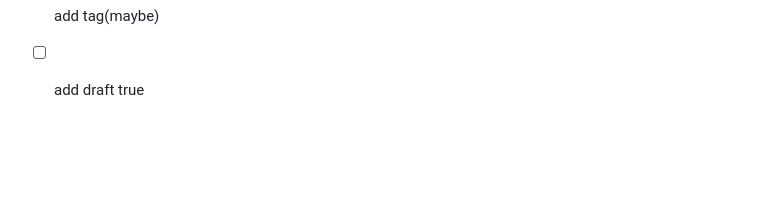
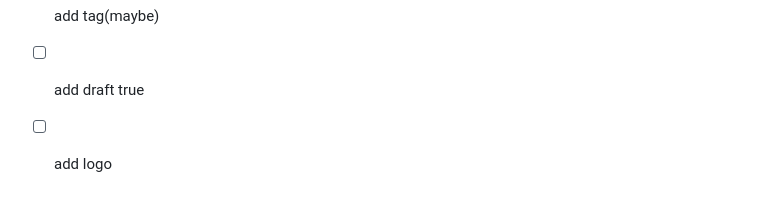
Before and after one commit to oeyoews/gatsby-starter-blog, a Markdown page: README.md, the part around the change. GitHub-like rendering; blank space fills up the shorter version.

Commit message:
Automatic commit

```diff
--- a/README.md
+++ b/README.md
@@ -113,3 +113,4 @@ The fastest way to combine your favorite tools and APIs to build the fastest sit
 - [ ] searchable
 - [ ] add tag(maybe)
 - [ ] add draft true
+- [ ] add logo
```
